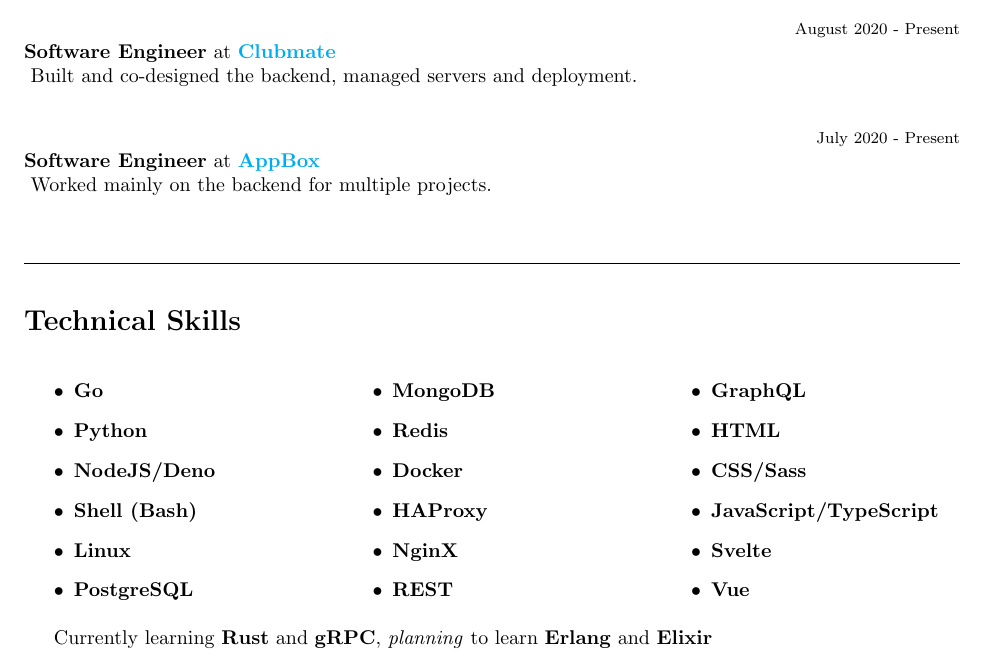
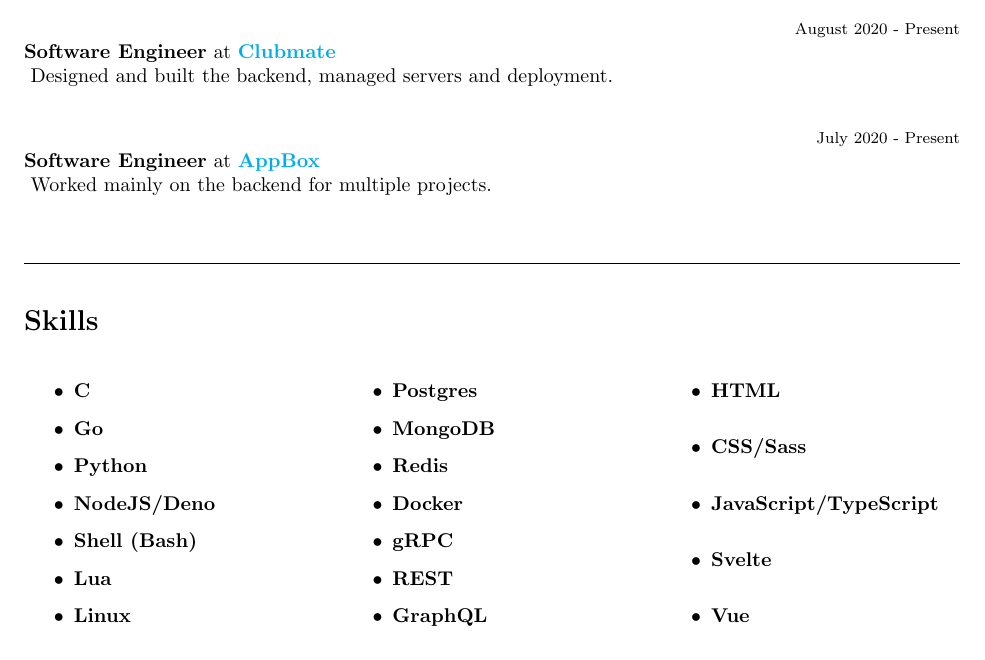
Before and after one commit to osamamragab/osamamragab.github.io, a LaTeX CV (cv.tex): part of the page, cut so that both start at the same text. Compiled offline with pdfLaTeX.

Commit message:
update cv

```diff
--- a/cv.tex
+++ b/cv.tex
@@ -45,7 +45,7 @@
 \hfill{\footnotesize{August 2020 - Present}}\\
 \textbf{Software Engineer} at \href{https://www.clubmate-sports.co.uk}{\textbf{Clubmate}}\\
 \vspace{1em}
-Built and co-designed the backend, managed servers and deployment.
+Designed and built the backend, managed servers and deployment.
 \vspace{0.3cm}
 
 \hfill{\footnotesize{July 2020 - Present}}\\
@@ -57,27 +57,23 @@ Worked mainly on the backend for multiple projects.
 \vspace{0.3cm}
 \hr
 
-\section{Technical Skills}
+\section{Skills}
 
 \begin{multicols}{3}
 	\begin{itemize}
-		%\item \textbf{C}
-		%\item \textbf{Rust}
+		\item \textbf{C}
+		% \item \textbf{Rust}
 		\item \textbf{Go}
 		\item \textbf{Python}
 		\item \textbf{NodeJS/Deno}
-		%\item \textbf{Erlang}
-		%\item \textbf{Elixir}
 		\item \textbf{Shell (Bash)}
+		\item \textbf{Lua}
 		\item \textbf{Linux}
-		\item \textbf{PostgreSQL}
+		\item \textbf{Postgres}
 		\item \textbf{MongoDB}
 		\item \textbf{Redis}
 		\item \textbf{Docker}
-		\item \textbf{HAProxy}
-		\item \textbf{NginX}
-		%\item \textbf{gRPC}
-		%\item \textbf{Protocol Buffers}
+		\item \textbf{gRPC}
 		\item \textbf{REST}
 		\item \textbf{GraphQL}
 		\item \textbf{HTML}
@@ -88,6 +84,4 @@ Worked mainly on the backend for multiple projects.
 	\end{itemize}
 \end{multicols}
 
-Currently learning \textbf{Rust} and \textbf{gRPC}, \textit{planning} to learn \textbf{Erlang} and \textbf{Elixir}
-
 \end{document}
```
Also changed, not shown: cv.pdf.
